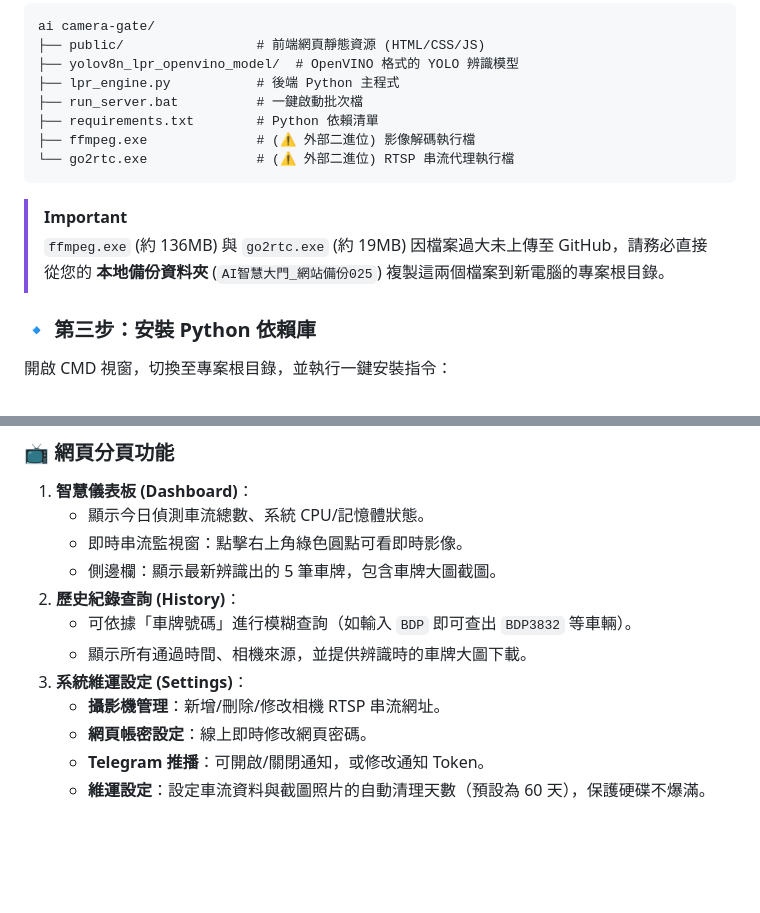
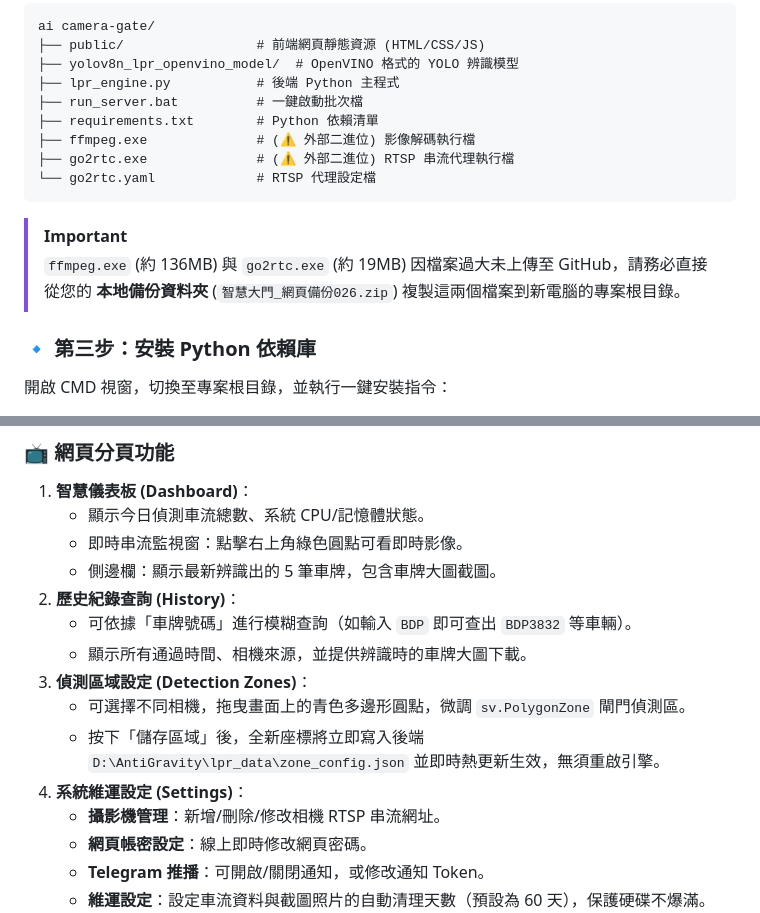
Before and after one commit to buddhaists/AI_Gate_2026, a Markdown page: README.md, 2 parts joined by grey strips. Rendered like a GitHub page; blank space fills up the shorter version.

````diff
--- a/README.md
+++ b/README.md
@@ -47,10 +50,11 @@ ai camera-gate/
 ├── run_server.bat          # 一鍵啟動批次檔
 ├── requirements.txt        # Python 依賴清單
 ├── ffmpeg.exe              # (⚠️ 外部二進位) 影像解碼執行檔
-└── go2rtc.exe              # (⚠️ 外部二進位) RTSP 串流代理執行檔
+├── go2rtc.exe              # (⚠️ 外部二進位) RTSP 串流代理執行檔
+└── go2rtc.yaml             # RTSP 代理設定檔
 ```
 > [!IMPORTANT]
-> `ffmpeg.exe` (約 136MB) 與 `go2rtc.exe` (約 19MB) 因檔案過大未上傳至 GitHub，請務必直接從您的 **本地備份資料夾** (`AI智慧大門_網站備份025`) 複製這兩個檔案到新電腦的專案根目錄。
+> `ffmpeg.exe` (約 136MB) 與 `go2rtc.exe` (約 19MB) 因檔案過大未上傳至 GitHub，請務必直接從您的 **本地備份資料夾** (`智慧大門_網頁備份026.zip`) 複製這兩個檔案到新電腦的專案根目錄。
 
 ### 🔹 第三步：安裝 Python 依賴庫
 開啟 CMD 視窗，切換至專案根目錄，並執行一鍵安裝指令：
@@ -135,7 +140,10 @@ streams:
 2. **歷史紀錄查詢 (History)**：
    - 可依據「車牌號碼」進行模糊查詢（如輸入 `BDP` 即可查出 `BDP3832` 等車輛）。
    - 顯示所有通過時間、相機來源，並提供辨識時的車牌大圖下載。
-3. **系統維運設定 (Settings)**：
+3. **偵測區域設定 (Detection Zones)**：
+   - 可選擇不同相機，拖曳畫面上的青色多邊形圓點，微調 `sv.PolygonZone` 閘門偵測區。
+   - 按下「儲存區域」後，全新座標將立即寫入後端 `D:\AntiGravity\lpr_data\zone_config.json` 並即時熱更新生效，無須重啟引擎。
+4. **系統維運設定 (Settings)**：
    - **攝影機管理**：新增/刪除/修改相機 RTSP 串流網址。
    - **網頁帳密設定**：線上即時修改網頁密碼。
    - **Telegram 推播**：可開啟/關閉通知，或修改通知 Token。
````
Also changed, not shown: other parts of README.md (+12 -10 lines).
